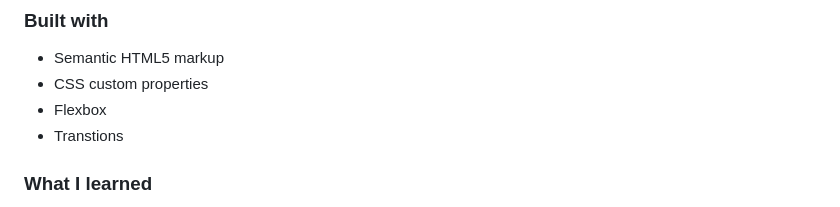
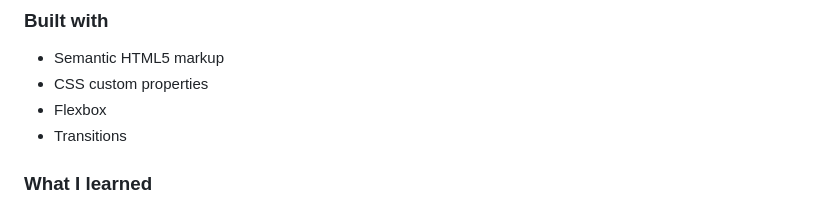
Before and after one commit to ernestoacosta1086/suite-landing-page, a Markdown page: README.md, the part around the change. GitHub-like rendering.

```diff
--- a/README.md
+++ b/README.md
@@ -42,7 +42,7 @@ Users should be able to:
 - Semantic HTML5 markup
 - CSS custom properties
 - Flexbox
-- Transtions
+- Transitions
 
 ### What I learned
 
```
